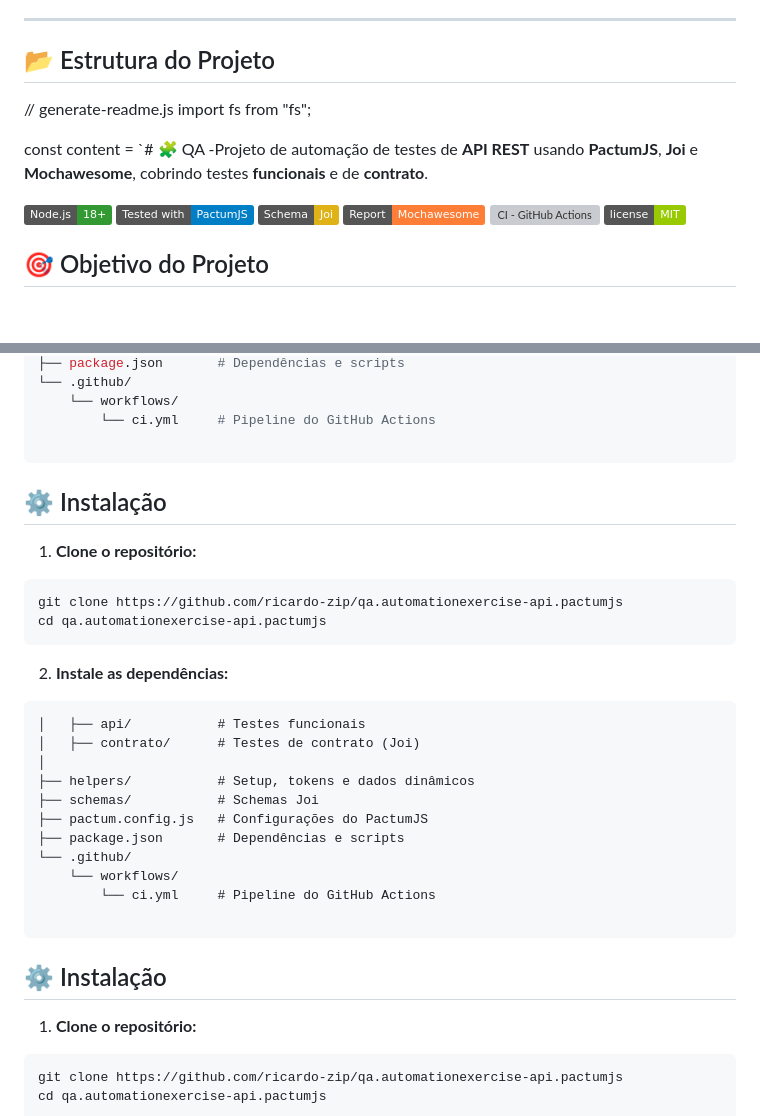
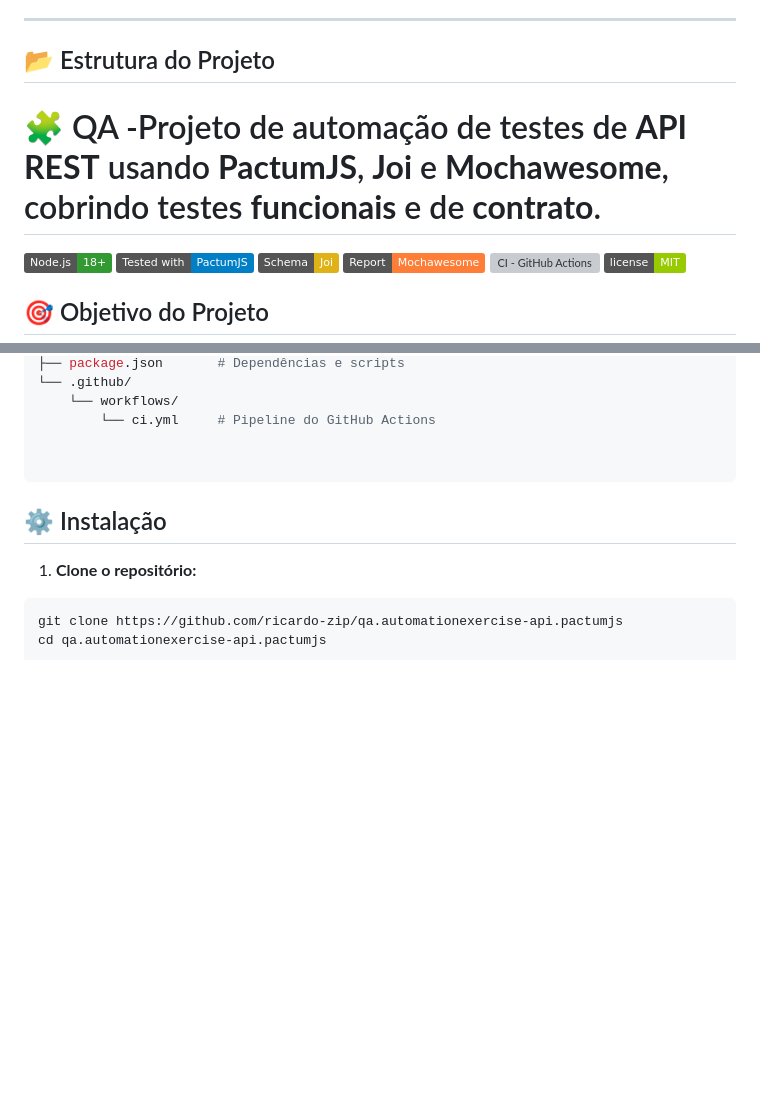
Before and after one commit to Alana-souz/qa.automationexercise-api.pactumjs, a Markdown page: readme.md, 2 parts joined by grey strips. Rendered like a GitHub page; badges without logos; blank space fills up the shorter version; grey boxes are pictures that could not be loaded.

````diff
--- a/readme.md
+++ b/readme.md
@@ -34,10 +34,8 @@ Demonstrar a criação de **testes de API automatizados**, focando em:
 ---
 
 ## 📂 Estrutura do Projeto
-// generate-readme.js
-import fs from "fs";
 
-const content = `# 🧩 QA -Projeto de automação de testes de **API REST** usando **PactumJS**, **Joi** e **Mochawesome**, cobrindo testes **funcionais** e de **contrato**.
+# 🧩 QA -Projeto de automação de testes de **API REST** usando **PactumJS**, **Joi** e **Mochawesome**, cobrindo testes **funcionais** e de **contrato**.
 
 
 [![Node.js](https://img.shields.io/badge/Node.js-18%2B-339933?logo=node.js&logoColor=white)](https://nodejs.org/)
@@ -88,29 +86,6 @@ qa-automationexercise-api-pactumjs/
     └── workflows/
         └── ci.yml     # Pipeline do GitHub Actions
 
-```
-
-## ⚙️ Instalação
-
-1. **Clone o repositório:**
-
-```bash
-git clone https://github.com/ricardo-zip/qa.automationexercise-api.pactumjs
-cd qa.automationexercise-api.pactumjs
-```
-
-2. **Instale as dependências:**
-```
-│   ├── api/           # Testes funcionais
-│   ├── contrato/      # Testes de contrato (Joi)
-│
-├── helpers/           # Setup, tokens e dados dinâmicos
-├── schemas/           # Schemas Joi
-├── pactum.config.js   # Configurações do PactumJS
-├── package.json       # Dependências e scripts
-└── .github/
-    └── workflows/
-        └── ci.yml     # Pipeline do GitHub Actions
 
 ```
 
````
Also changed, not shown: other parts of readme.md (+1 -0 lines).
